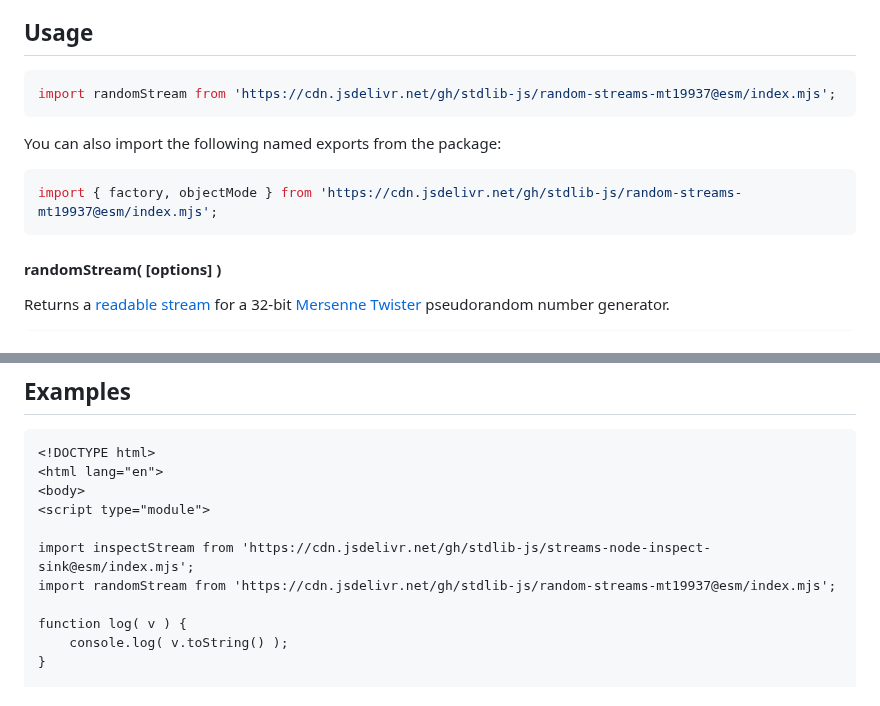
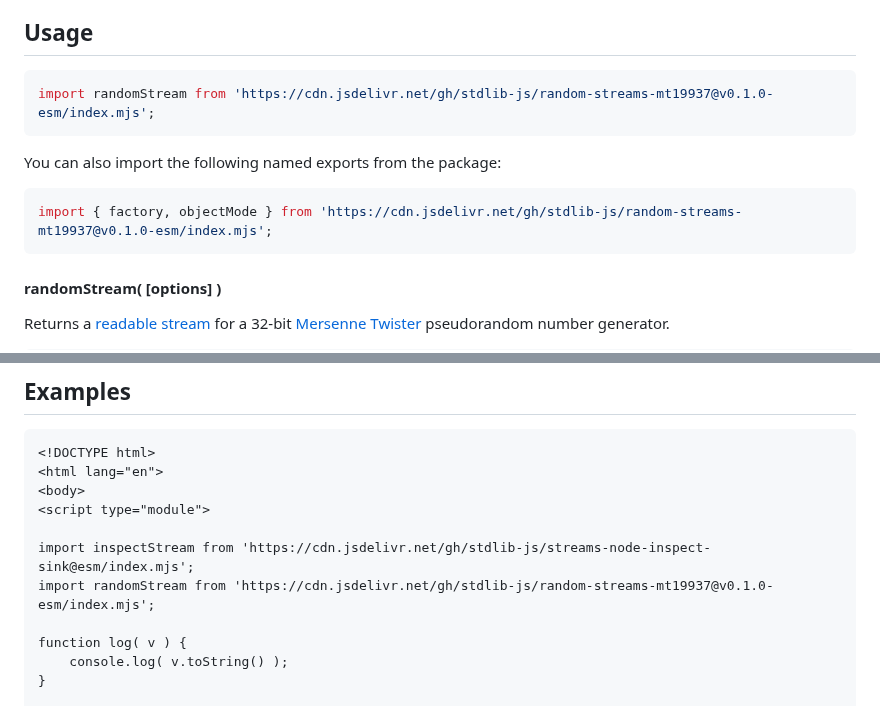
Before and after one commit to stdlib-js/random-streams-mt19937, a Markdown page: README.md, 2 parts joined by grey strips. Rendered like a GitHub page.

Commit message:
Update README.md for ESM bundle v0.1.0

````diff
--- a/README.md
+++ b/README.md
@@ -42,13 +42,13 @@ limitations under the License.
 ## Usage
 
 ```javascript
-import randomStream from 'https://cdn.jsdelivr.net/gh/stdlib-js/random-streams-mt19937@esm/index.mjs';
+import randomStream from 'https://cdn.jsdelivr.net/gh/stdlib-js/random-streams-mt19937@v0.1.0-esm/index.mjs';
 ```
 
 You can also import the following named exports from the package:
 
 ```javascript
-import { factory, objectMode } from 'https://cdn.jsdelivr.net/gh/stdlib-js/random-streams-mt19937@esm/index.mjs';
+import { factory, objectMode } from 'https://cdn.jsdelivr.net/gh/stdlib-js/random-streams-mt19937@v0.1.0-esm/index.mjs';
 ```
 
 <a name="random-stream"></a>
@@ -383,7 +383,7 @@ function onState( state ) {
 <script type="module">
 
 import inspectStream from 'https://cdn.jsdelivr.net/gh/stdlib-js/streams-node-inspect-sink@esm/index.mjs';
-import randomStream from 'https://cdn.jsdelivr.net/gh/stdlib-js/random-streams-mt19937@esm/index.mjs';
+import randomStream from 'https://cdn.jsdelivr.net/gh/stdlib-js/random-streams-mt19937@v0.1.0-esm/index.mjs';
 
 function log( v ) {
     console.log( v.toString() );
````
